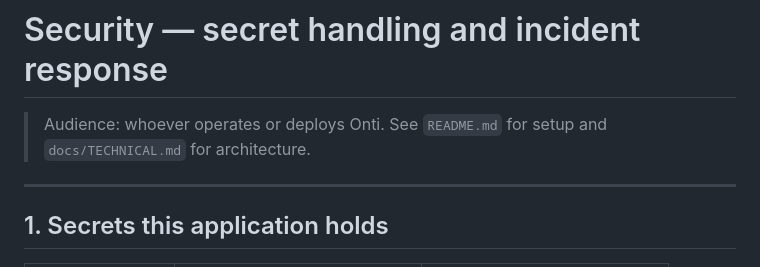
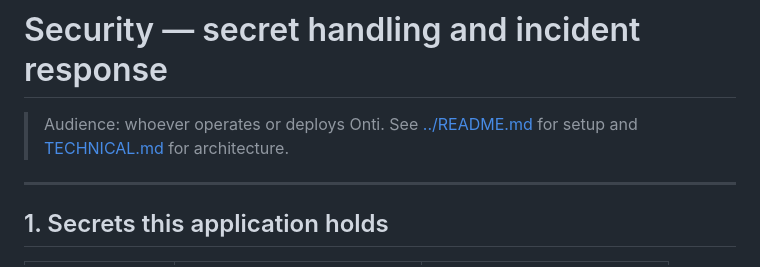
Before and after one commit to samzli/ontology, a Markdown page: docs/SECURITY.md, the part around the change. Drawn GitHub-style.

```diff
--- a/SECURITY.md
+++ b/docs/SECURITY.md
@@ -1,8 +1,8 @@
 # Security — secret handling and incident response
 
 > Audience: whoever operates or deploys Onti.
-> See `README.md` for setup and
-> `docs/TECHNICAL.md` for architecture.
+> See [../README.md](../README.md) for setup and
+> [TECHNICAL.md](TECHNICAL.md) for architecture.
 
 ---
 
```
Also changed, not shown: README.md (+3 -3 lines), docs/SECURITY_INCIDENT_REPLY.md (added, +70 -0 lines).
